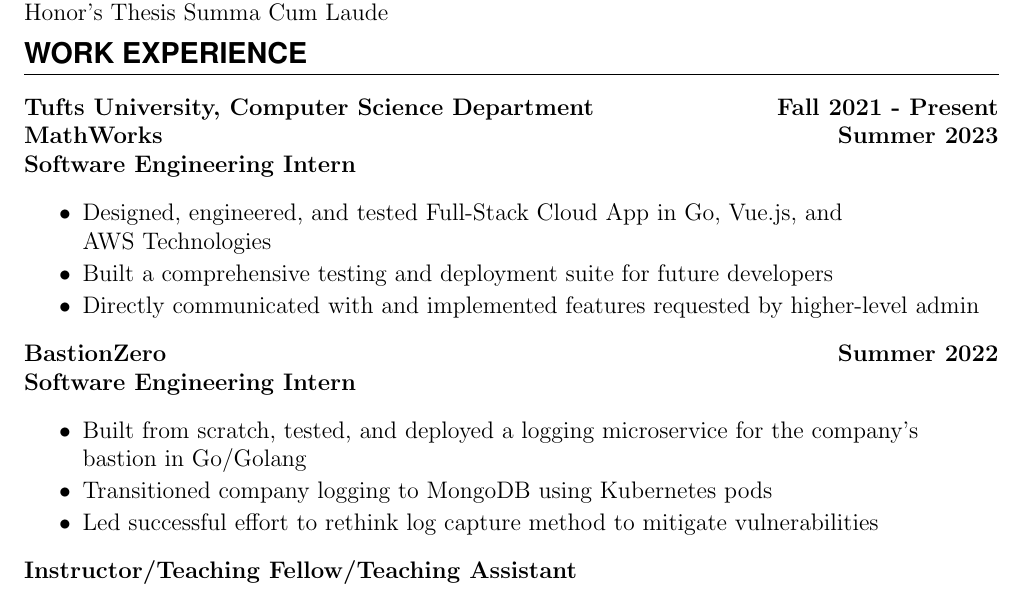
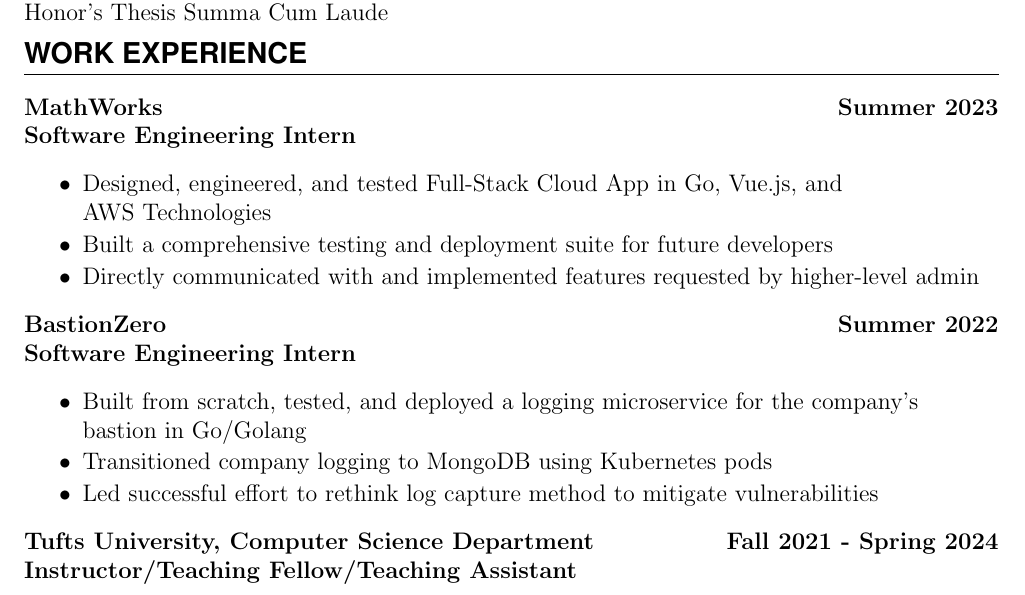
Before and after one commit to rogerburtonpatel/rogerburtonpatel.github.io, a LaTeX CV (resume.tex): part of page 1 of 2, cut so that both start at the same text. Compiled offline with pdfLaTeX.

Commit message:
Updated resume

```diff
--- a/resume.tex
+++ b/resume.tex
@@ -47,7 +47,6 @@
 \vspace{-1\baselineskip}
 
 \section*{WORK EXPERIENCE}
-\textbf{Tufts University, Computer Science Department} \hfill \textbf{Fall 2021 - Present}  \\
 \textbf{MathWorks} \hfill \textbf{Summer 2023} \\
 \textbf{Software Engineering Intern}
 \begin{itemize}
@@ -65,6 +64,7 @@
     \item Transitioned company logging to MongoDB using Kubernetes pods
     \item Led successful effort to rethink log capture method to mitigate vulnerabilities
 \end{itemize}
+\textbf{Tufts University, Computer Science Department} \hfill \textbf{Fall 2021 - Spring 2024}  \\
 \textbf{Instructor/Teaching Fellow/Teaching Assistant}
 \begin{itemize}
     \itemsep=-0.3em
```
Also changed, not shown: resume.pdf, 3 other files.
